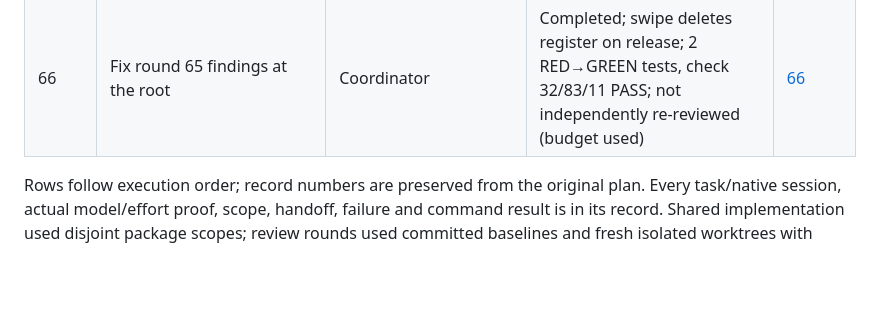
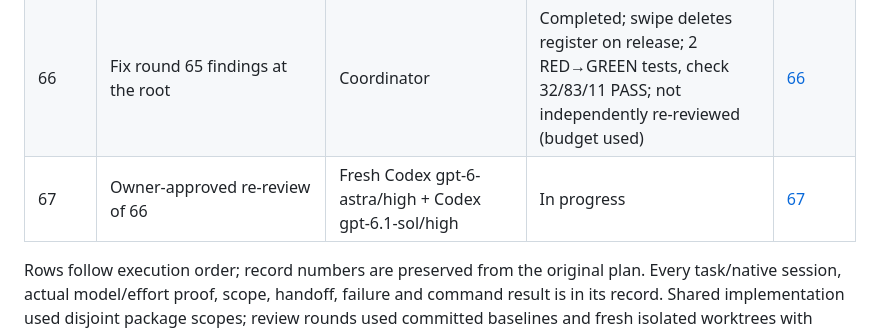
Before and after one commit to WilsonXY/storagi, a Markdown page: docs/implementation-log.md, the part around the change. Rendered like a GitHub page; blank space fills up the shorter version.

Commit message:
docs: start the owner-approved re-review of the swipe fix
Co-Authored-By: Claude Opus 5.5 <noreply@anthropic.com>

```diff
--- a/docs/implementation-log.md
+++ b/docs/implementation-log.md
@@ -101,6 +101,7 @@ Implementation coordinator: `/root`, [Implement Storagi with Documented Agent St
 | 64 | Fix round 63 finding | Coordinator | Completed; RED→GREEN test, check 32/82/11 PASS; not independently re-reviewed (budget used) | [64](stages/64-frontend-review-6-fix.md) |
 | 65 | Owner-approved extra review of 64 and the branch | Fresh Codex gpt-6-astra/high + Codex gpt-6.1-sol/high (owner's explicit choice), both confirmed | Both FAIL; same swipe/bulk race (64 incomplete) + stale render after a refused swipe; fixed at the root in 66 | [65](stages/65-frontend-review-round-7.md) |
 | 66 | Fix round 65 findings at the root | Coordinator | Completed; swipe deletes register on release; 2 RED→GREEN tests, check 32/83/11 PASS; not independently re-reviewed (budget used) | [66](stages/66-frontend-review-7-fix.md) |
+| 67 | Owner-approved re-review of 66 | Fresh Codex gpt-6-astra/high + Codex gpt-6.1-sol/high | In progress | [67](stages/67-frontend-review-round-8.md) |
 
 Rows follow execution order; record numbers are preserved from the original plan. Every task/native session, actual model/effort proof, scope, handoff, failure and command result is in its record. Shared implementation used disjoint package scopes; review rounds used committed baselines and fresh isolated worktrees with verified read-only invariants and cleanup.
 
```
Also changed, not shown: docs/stages/67-frontend-review-round-8.md (added, +5 -0 lines).
